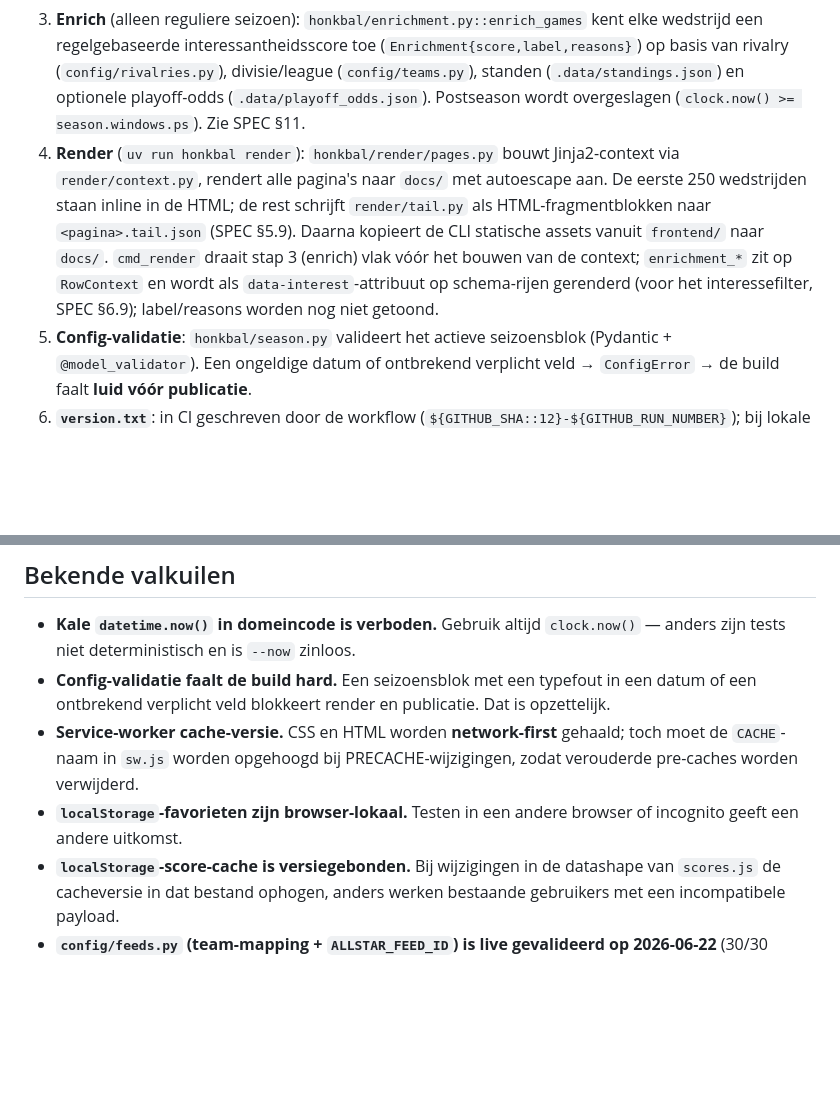
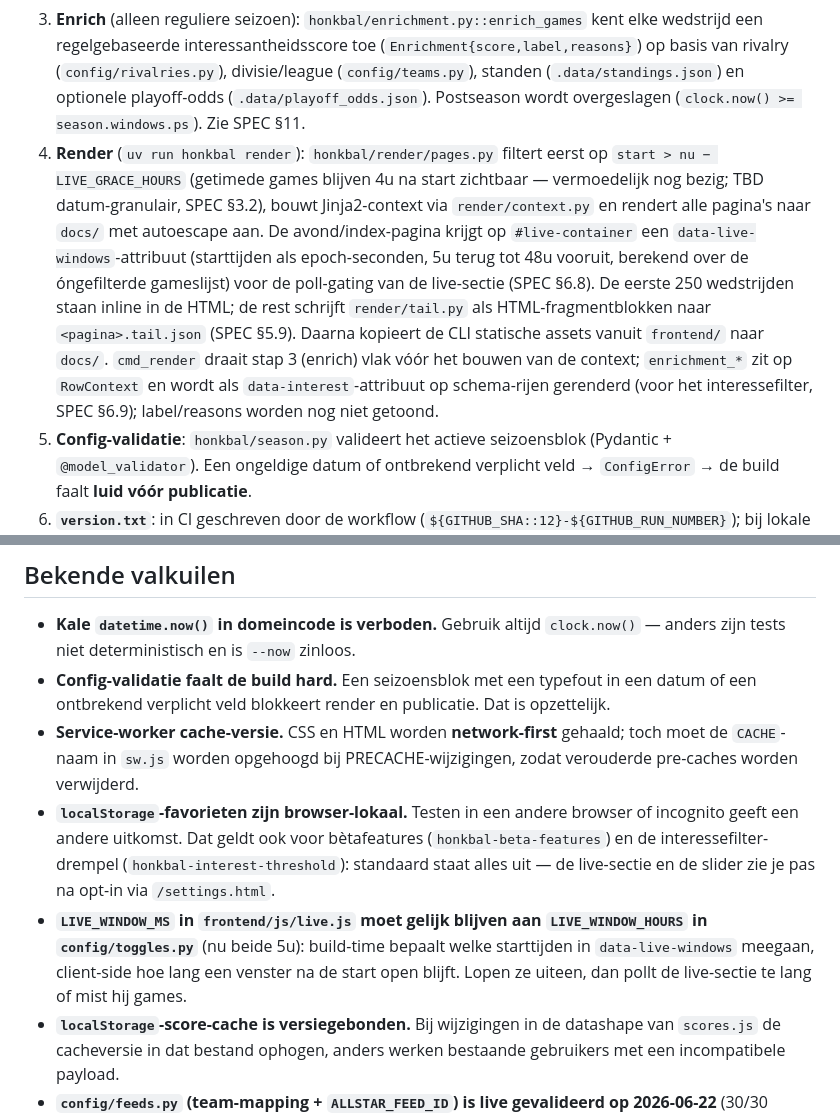
Before and after one commit to schellevis/honkbal, a Markdown page: CLAUDE.md, 2 parts joined by grey strips. Drawn GitHub-style; blank space fills up the shorter version.

Commit message:
Docs: CLAUDE.md bijwerken voor grace-filter, poll-vensters en bèta-valkuilen
Co-Authored-By: Claude Fable 5 <noreply@anthropic.com>

```diff
--- a/CLAUDE.md
+++ b/CLAUDE.md
@@ -13,7 +13,7 @@ Honkbal.net is een Python/uv static-site generator die MLB-wedstrijden in Nederl
 1. **Fetch** (`uv run honkbal fetch`): haalt de MLB-ticketingfeed op per team-ID (mapping in `honkbal/config/feeds.py`); schrijft gecachte JSON naar `.data/`. Vóór `season.windows.ps` ook MLB-StatsAPI-standen (`fetch/standings.py` → `.data/standings.json`, voor enrichment, faalt zacht). Na `season.windows.ps` ook ESPN-postseason-API.
 2. **Parse**: `honkbal/parse/schedule.py` zet CSV om naar een lijst van getypte `Game`-objecten (NY→Amsterdam tijdzone-conversie; TBD-afhandeling; allowlist; dedup); `honkbal/parse/espn_postseason.py` levert `PostseasonData`.
 3. **Enrich** (alleen reguliere seizoen): `honkbal/enrichment.py::enrich_games` kent elke wedstrijd een regelgebaseerde interessantheidsscore toe (`Enrichment{score,label,reasons}`) op basis van rivalry (`config/rivalries.py`), divisie/league (`config/teams.py`), standen (`.data/standings.json`) en optionele playoff-odds (`.data/playoff_odds.json`). Postseason wordt overgeslagen (`clock.now() >= season.windows.ps`). Zie SPEC §11.
-4. **Render** (`uv run honkbal render`): `honkbal/render/pages.py` bouwt Jinja2-context via `render/context.py`, rendert alle pagina's naar `docs/` met autoescape aan. De eerste 250 wedstrijden staan inline in de HTML; de rest schrijft `render/tail.py` als HTML-fragmentblokken naar `<pagina>.tail.json` (SPEC §5.9). Daarna kopieert de CLI statische assets vanuit `frontend/` naar `docs/`. `cmd_render` draait stap 3 (enrich) vlak vóór het bouwen van de context; `enrichment_*` zit op `RowContext` en wordt als `data-interest`-attribuut op schema-rijen gerenderd (voor het interessefilter, SPEC §6.9); label/reasons worden nog niet getoond.
+4. **Render** (`uv run honkbal render`): `honkbal/render/pages.py` filtert eerst op `start > nu − LIVE_GRACE_HOURS` (getimede games blijven 4u na start zichtbaar — vermoedelijk nog bezig; TBD datum-granulair, SPEC §3.2), bouwt Jinja2-context via `render/context.py` en rendert alle pagina's naar `docs/` met autoescape aan. De avond/index-pagina krijgt op `#live-container` een `data-live-windows`-attribuut (starttijden als epoch-seconden, 5u terug tot 48u vooruit, berekend over de óngefilterde gameslijst) voor de poll-gating van de live-sectie (SPEC §6.8). De eerste 250 wedstrijden staan inline in de HTML; de rest schrijft `render/tail.py` als HTML-fragmentblokken naar `<pagina>.tail.json` (SPEC §5.9). Daarna kopieert de CLI statische assets vanuit `frontend/` naar `docs/`. `cmd_render` draait stap 3 (enrich) vlak vóór het bouwen van de context; `enrichment_*` zit op `RowContext` en wordt als `data-interest`-attribuut op schema-rijen gerenderd (voor het interessefilter, SPEC §6.9); label/reasons worden nog niet getoond.
 5. **Config-validatie**: `honkbal/season.py` valideert het actieve seizoensblok (Pydantic + `@model_validator`). Een ongeldige datum of ontbrekend verplicht veld → `ConfigError` → de build faalt **luid vóór publicatie**.
 6. **`version.txt`**: in CI geschreven door de workflow (`${GITHUB_SHA::12}-${GITHUB_RUN_NUMBER}`); bij lokale builds valt de CLI terug op de mtime van `style.css`. Niet handmatig committen.
 
@@ -221,7 +221,8 @@ Controleer ook (enrichment): `honkbal/config/teams.py::TEAM_DIVISIONS` bij divis
 - **Kale `datetime.now()` in domeincode is verboden.** Gebruik altijd `clock.now()` — anders zijn tests niet deterministisch en is `--now` zinloos.
 - **Config-validatie faalt de build hard.** Een seizoensblok met een typefout in een datum of een ontbrekend verplicht veld blokkeert render en publicatie. Dat is opzettelijk.
 - **Service-worker cache-versie.** CSS en HTML worden **network-first** gehaald; toch moet de `CACHE`-naam in `sw.js` worden opgehoogd bij PRECACHE-wijzigingen, zodat verouderde pre-caches worden verwijderd.
-- **`localStorage`-favorieten zijn browser-lokaal.** Testen in een andere browser of incognito geeft een andere uitkomst.
+- **`localStorage`-favorieten zijn browser-lokaal.** Testen in een andere browser of incognito geeft een andere uitkomst. Dat geldt ook voor bètafeatures (`honkbal-beta-features`) en de interessefilter-drempel (`honkbal-interest-threshold`): standaard staat alles uit — de live-sectie en de slider zie je pas na opt-in via `/settings.html`.
+- **`LIVE_WINDOW_MS` in `frontend/js/live.js` moet gelijk blijven aan `LIVE_WINDOW_HOURS` in `config/toggles.py`** (nu beide 5u): build-time bepaalt welke starttijden in `data-live-windows` meegaan, client-side hoe lang een venster na de start open blijft. Lopen ze uiteen, dan pollt de live-sectie te lang of mist hij games.
 - **`localStorage`-score-cache is versiegebonden.** Bij wijzigingen in de datashape van `scores.js` de cacheversie in dat bestand ophogen, anders werken bestaande gebruikers met een incompatibele payload.
 - **`config/feeds.py` (team-mapping + `ALLSTAR_FEED_ID`) is live gevalideerd op 2026-06-22** (30/30 teams + all-star, 0 mismatches). De feed-id's kunnen per seizoen veranderen; hervalideer met een live `discover_feeds`-run over range 105..161 bij twijfel of feed-wijzigingen.
 - **`rebuild.yml` faalt luid** als er geen data-cache in Actions bestaat. Draai eerst `build.yml`.
```
